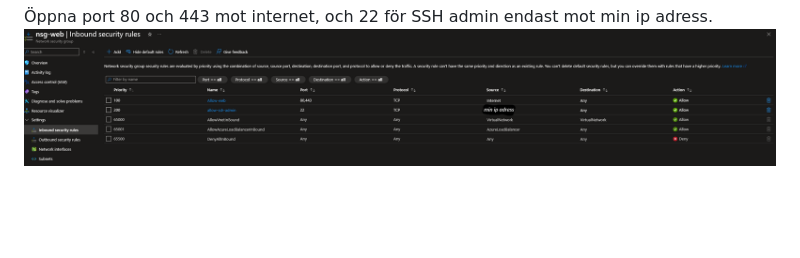
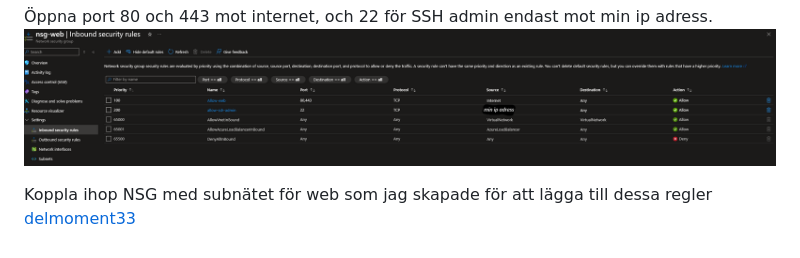
Before and after one commit to nima1233/azure-MOV25, a Markdown page: V36/README.md, the part around the change. Drawn GitHub-style; blank space fills up the shorter version.

Commit message:
lite mer bild o text

```diff
--- a/V36/README.md
+++ b/V36/README.md
@@ -23,3 +23,6 @@ NSG skapad, kopplad till samma resursgrupp som Vnet.
 
 Öppna port 80 och 443 mot internet, och 22 för SSH admin endast mot min ip adress.
 ![delmoment32](delmoment32.png)
+
+Koppla ihop NSG med subnätet för web som jag skapade för att lägga till dessa regler
+[delmoment33](delmoment33.png)
```
Also changed, not shown: V36/delmoment33.png (added).
